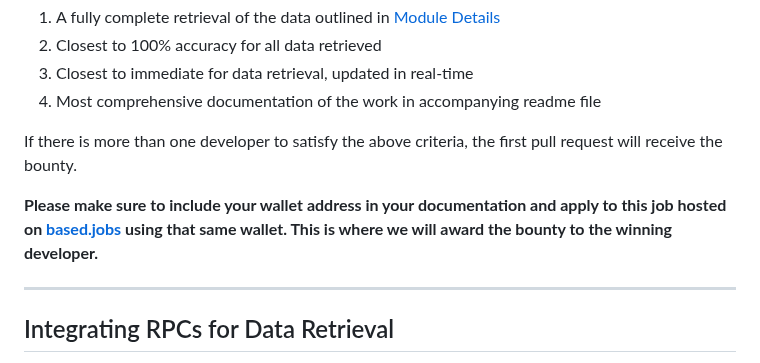
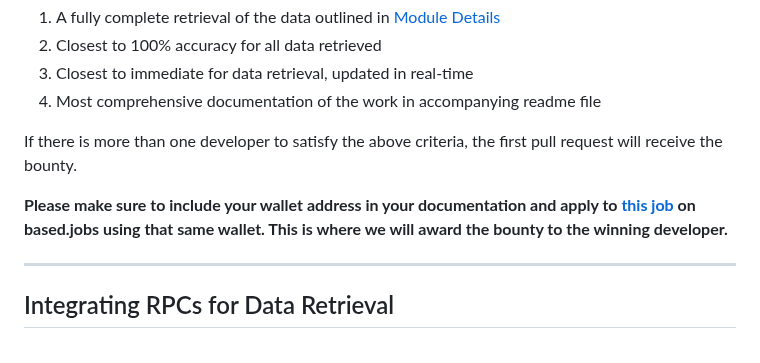
Before and after one commit to alpha-dragon-org/dragon-module1-tokeninfo, a Markdown page: README.md, the part around the change. Drawn GitHub-style.

```diff
--- a/README.md
+++ b/README.md
@@ -236,7 +236,7 @@ We will select a recipient for this bounty based on the following criteria, in o
 
 If there is more than one developer to satisfy the above criteria, the first pull request will receive the bounty.
 
-**Please make sure to include your wallet address in your documentation and apply to this job hosted on [based.jobs](https://www.based.jobs/) using that same wallet. This is where we will award the bounty to the winning developer.**
+**Please make sure to include your wallet address in your documentation and apply to [this job](https://www.based.jobs/) on based.jobs using that same wallet. This is where we will award the bounty to the winning developer.**
 
 ---
 
```
